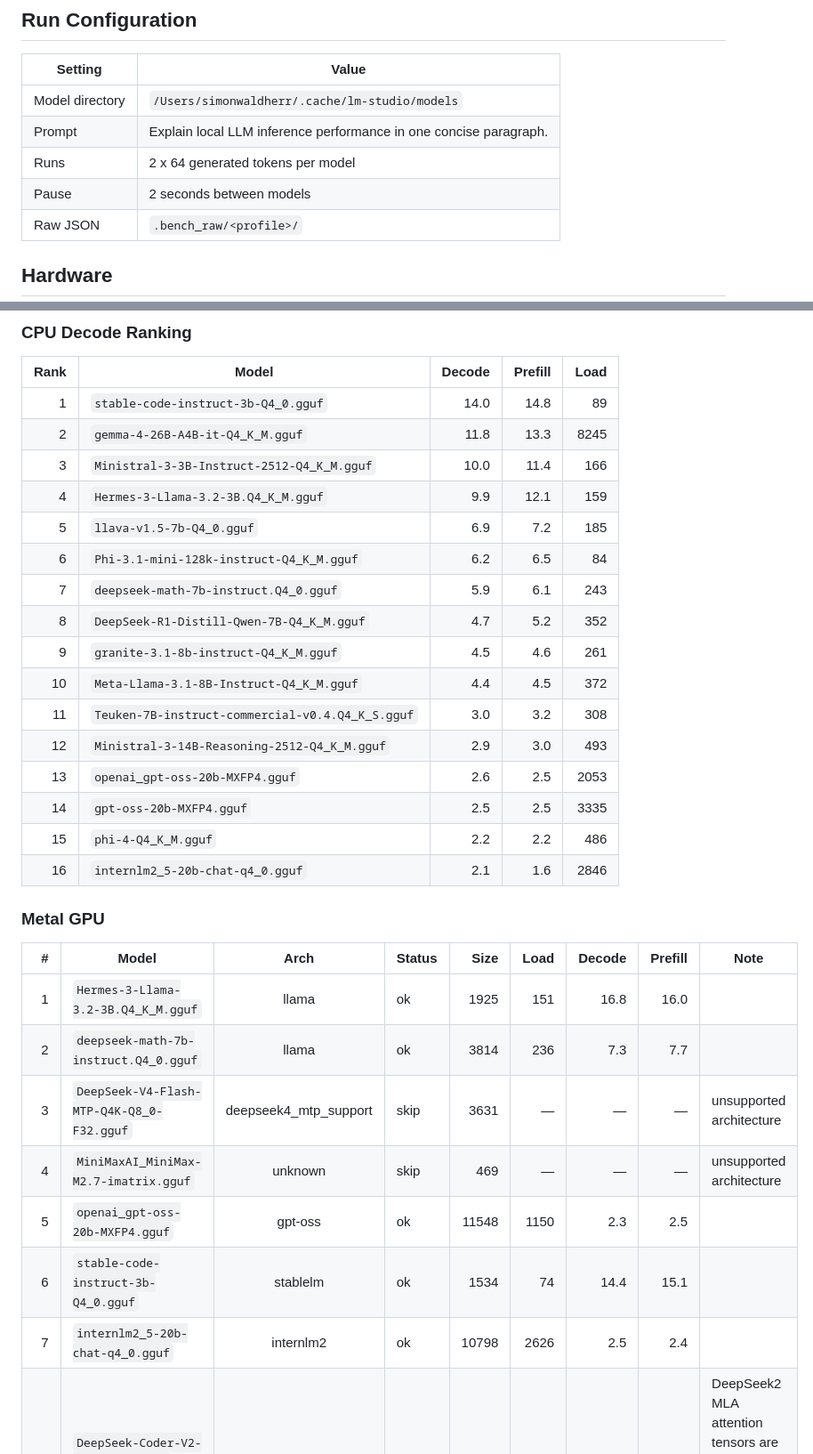
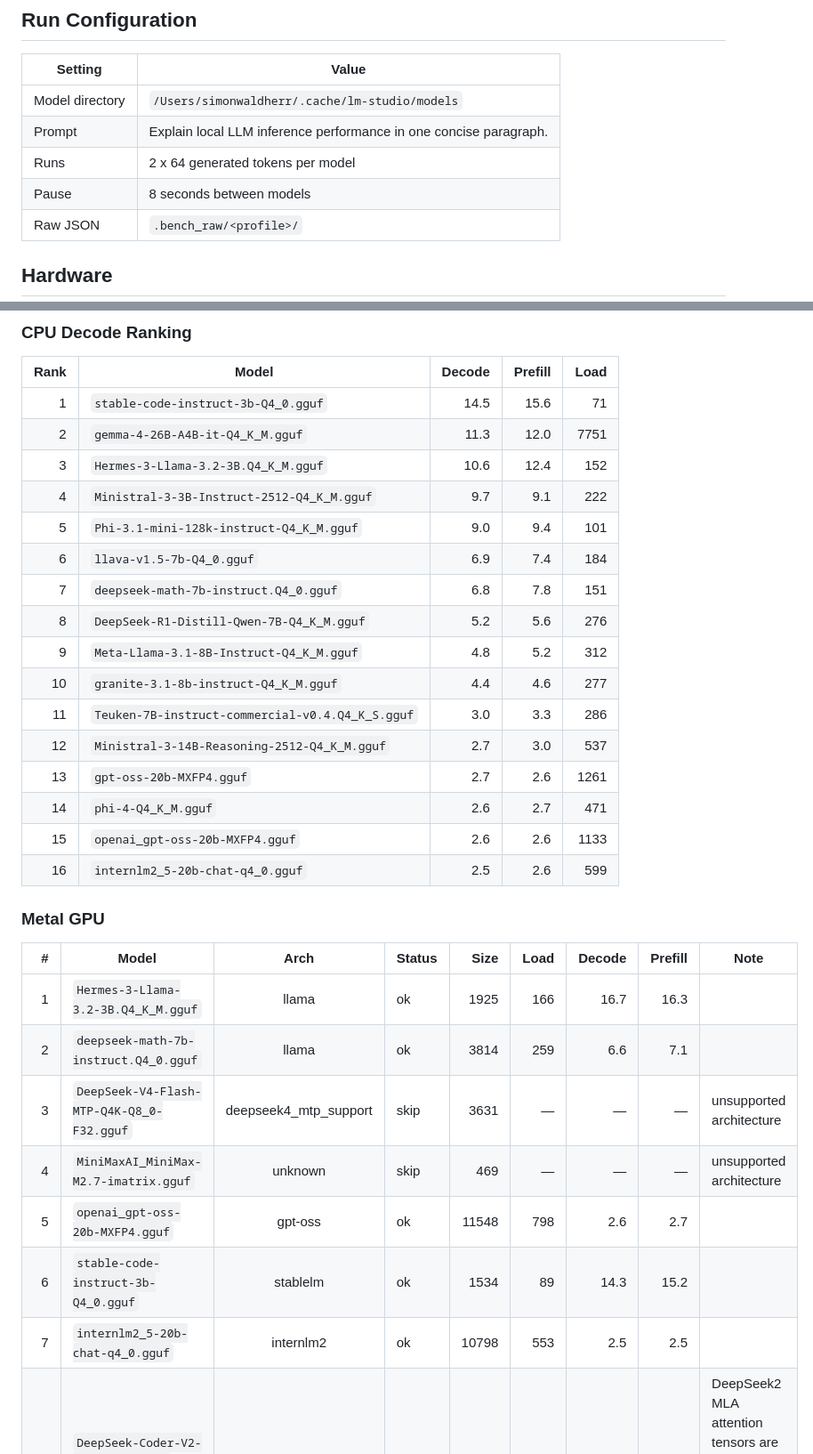
Before and after one commit to SimonWaldherr/RustyLLM, a Markdown page: BENCHMARK.md, 2 parts joined by grey strips. Shown at 89% size. GitHub-like rendering.

```diff
--- a/BENCHMARK.md
+++ b/BENCHMARK.md
@@ -11,7 +11,7 @@ This report compares the CPU path with the optional Apple Metal GPU path. Metal
 | Model directory | `/Users/simonwaldherr/.cache/lm-studio/models` |
 | Prompt | Explain local LLM inference performance in one concise paragraph. |
 | Runs | 2 x 64 generated tokens per model |
-| Pause | 2 seconds between models |
+| Pause | 8 seconds between models |
 | Raw JSON | `.bench_raw/<profile>/` |
 
 ## Hardware
@@ -106,32 +106,32 @@ Each speed cell is `decode / prefill` in tokens per second. Speedup uses decode
 
 | Rank | Model | Decode | Prefill | Load |
 |---:|---|---:|---:|---:|
-| 1 | `stable-code-instruct-3b-Q4_0.gguf` | 14.0 | 14.8 | 89 |
-| 2 | `gemma-4-26B-A4B-it-Q4_K_M.gguf` | 11.8 | 13.3 | 8245 |
-| 3 | `Ministral-3-3B-Instruct-2512-Q4_K_M.gguf` | 10.0 | 11.4 | 166 |
-| 4 | `Hermes-3-Llama-3.2-3B.Q4_K_M.gguf` | 9.9 | 12.1 | 159 |
-| 5 | `llava-v1.5-7b-Q4_0.gguf` | 6.9 | 7.2 | 185 |
-| 6 | `Phi-3.1-mini-128k-instruct-Q4_K_M.gguf` | 6.2 | 6.5 | 84 |
-| 7 | `deepseek-math-7b-instruct.Q4_0.gguf` | 5.9 | 6.1 | 243 |
-| 8 | `DeepSeek-R1-Distill-Qwen-7B-Q4_K_M.gguf` | 4.7 | 5.2 | 352 |
-| 9 | `granite-3.1-8b-instruct-Q4_K_M.gguf` | 4.5 | 4.6 | 261 |
-| 10 | `Meta-Llama-3.1-8B-Instruct-Q4_K_M.gguf` | 4.4 | 4.5 | 372 |
-| 11 | `Teuken-7B-instruct-commercial-v0.4.Q4_K_S.gguf` | 3.0 | 3.2 | 308 |
-| 12 | `Ministral-3-14B-Reasoning-2512-Q4_K_M.gguf` | 2.9 | 3.0 | 493 |
-| 13 | `openai_gpt-oss-20b-MXFP4.gguf` | 2.6 | 2.5 | 2053 |
-| 14 | `gpt-oss-20b-MXFP4.gguf` | 2.5 | 2.5 | 3335 |
-| 15 | `phi-4-Q4_K_M.gguf` | 2.2 | 2.2 | 486 |
-| 16 | `internlm2_5-20b-chat-q4_0.gguf` | 2.1 | 1.6 | 2846 |
+| 1 | `stable-code-instruct-3b-Q4_0.gguf` | 14.5 | 15.6 | 71 |
+| 2 | `gemma-4-26B-A4B-it-Q4_K_M.gguf` | 11.3 | 12.0 | 7751 |
+| 3 | `Hermes-3-Llama-3.2-3B.Q4_K_M.gguf` | 10.6 | 12.4 | 152 |
+| 4 | `Ministral-3-3B-Instruct-2512-Q4_K_M.gguf` | 9.7 | 9.1 | 222 |
+| 5 | `Phi-3.1-mini-128k-instruct-Q4_K_M.gguf` | 9.0 | 9.4 | 101 |
+| 6 | `llava-v1.5-7b-Q4_0.gguf` | 6.9 | 7.4 | 184 |
+| 7 | `deepseek-math-7b-instruct.Q4_0.gguf` | 6.8 | 7.8 | 151 |
+| 8 | `DeepSeek-R1-Distill-Qwen-7B-Q4_K_M.gguf` | 5.2 | 5.6 | 276 |
+| 9 | `Meta-Llama-3.1-8B-Instruct-Q4_K_M.gguf` | 4.8 | 5.2 | 312 |
+| 10 | `granite-3.1-8b-instruct-Q4_K_M.gguf` | 4.4 | 4.6 | 277 |
+| 11 | `Teuken-7B-instruct-commercial-v0.4.Q4_K_S.gguf` | 3.0 | 3.3 | 286 |
+| 12 | `Ministral-3-14B-Reasoning-2512-Q4_K_M.gguf` | 2.7 | 3.0 | 537 |
+| 13 | `gpt-oss-20b-MXFP4.gguf` | 2.7 | 2.6 | 1261 |
+| 14 | `phi-4-Q4_K_M.gguf` | 2.6 | 2.7 | 471 |
+| 15 | `openai_gpt-oss-20b-MXFP4.gguf` | 2.6 | 2.6 | 1133 |
+| 16 | `internlm2_5-20b-chat-q4_0.gguf` | 2.5 | 2.6 | 599 |
 
 ### Metal GPU
 
 | # | Model | Arch | Status | Size | Load | Decode | Prefill | Note |
 |---:|---|:---:|---|---:|---:|---:|---:|---|
-| 1 | `Hermes-3-Llama-3.2-3B.Q4_K_M.gguf` | llama | ok | 1925 | 151 | 16.8 | 16.0 |  |
-| 2 | `deepseek-math-7b-instruct.Q4_0.gguf` | llama | ok | 3814 | 236 | 7.3 | 7.7 |  |
+| 1 | `Hermes-3-Llama-3.2-3B.Q4_K_M.gguf` | llama | ok | 1925 | 166 | 16.7 | 16.3 |  |
+| 2 | `deepseek-math-7b-instruct.Q4_0.gguf` | llama | ok | 3814 | 259 | 6.6 | 7.1 |  |
 | 3 | `DeepSeek-V4-Flash-MTP-Q4K-Q8_0-F32.gguf` | deepseek4_mtp_support | skip | 3631 | — | — | — | unsupported architecture |
 | 4 | `MiniMaxAI_MiniMax-M2.7-imatrix.gguf` | unknown | skip | 469 | — | — | — | unsupported architecture |
-| 5 | `openai_gpt-oss-20b-MXFP4.gguf` | gpt-oss | ok | 11548 | 1150 | 2.3 | 2.5 |  |
-| 6 | `stable-code-instruct-3b-Q4_0.gguf` | stablelm | ok | 1534 | 74 | 14.4 | 15.1 |  |
-| 7 | `internlm2_5-20b-chat-q4_0.gguf` | internlm2 | ok | 10798 | 2626 | 2.5 | 2.4 |  |
+| 5 | `openai_gpt-oss-20b-MXFP4.gguf` | gpt-oss | ok | 11548 | 798 | 2.6 | 2.7 |  |
+| 6 | `stable-code-instruct-3b-Q4_0.gguf` | stablelm | ok | 1534 | 89 | 14.3 | 15.2 |  |
+| 7 | `internlm2_5-20b-chat-q4_0.gguf` | internlm2 | ok | 10798 | 553 | 2.5 | 2.5 |  |
 | 8 | `DeepSeek-Coder-V2-Lite-Instruct-Q4_K_M.gguf` | deepseek2 | partial | 9884 | — | — | — | DeepSeek2 MLA attention tensors are present, but the runtime does not yet implement MLA |
```
Also changed, not shown: other parts of BENCHMARK.md (+62 -62 lines).
